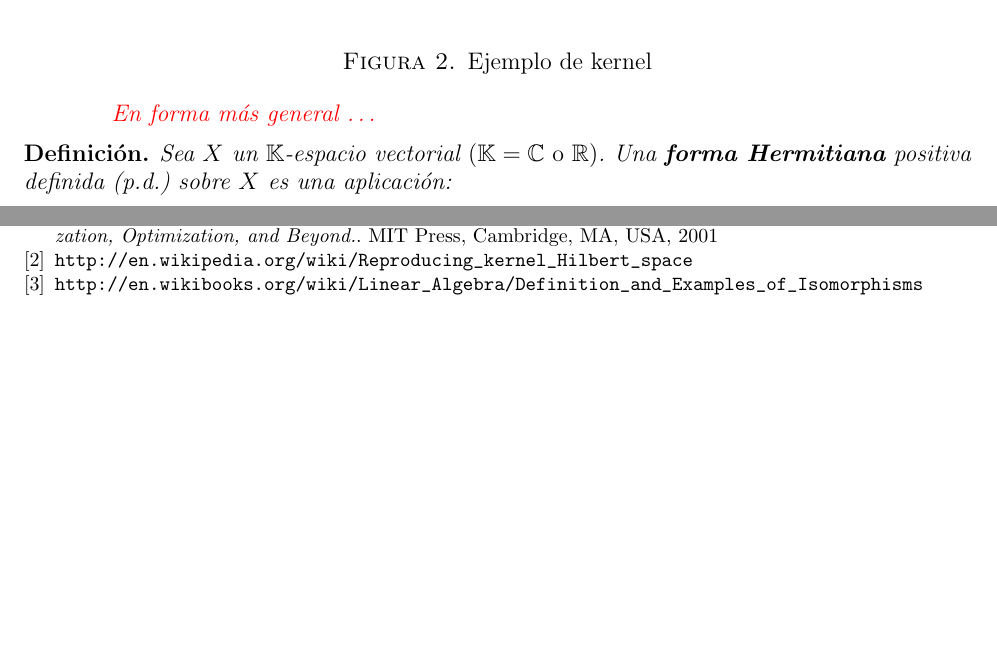
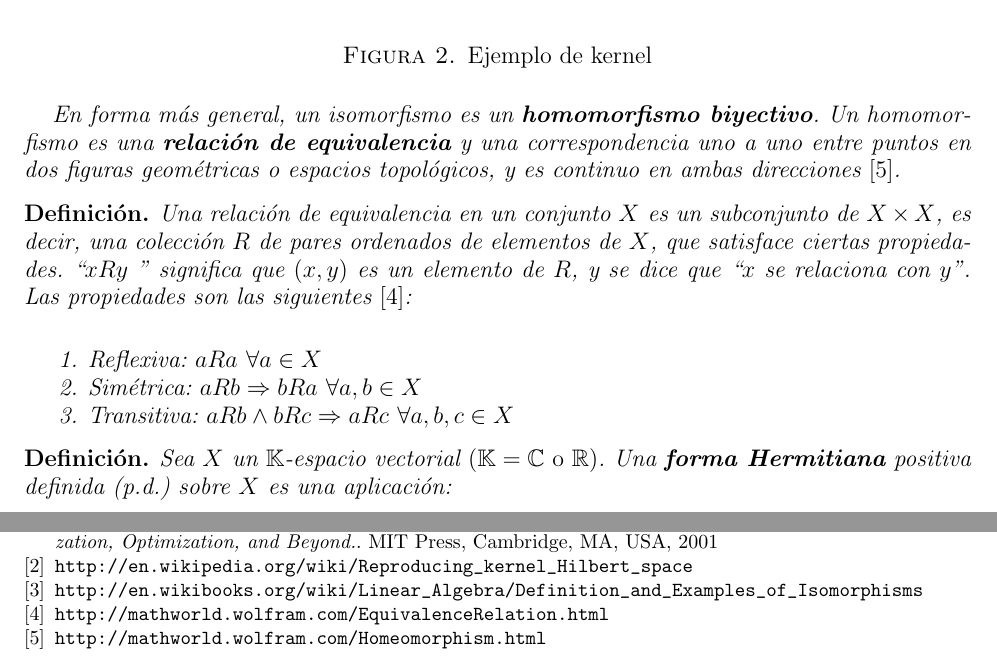
Before and after one commit to mapsa/rkhs_hw, a LaTeX paper (kernelTrick.tex, which reads src/definiciones.tex): two parts of pages 12 and 14 of 14, joined at a grey line, cut so that both start at the same text, the shorter picture padded with empty space. Compiled offline with pdfLaTeX.

Commit message:
más definiciones

```diff
--- a/kernelTrick.tex
+++ b/kernelTrick.tex
@@ -94,6 +94,13 @@ MIT Press, Cambridge, MA, USA, 2001
 \bibitem{wikibooksIsom}
 \url{http://en.wikibooks.org/wiki/Linear_Algebra/Definition_and_Examples_of_Isomorphisms}
 
+\bibitem{wolframREq}
+\url{http://mathworld.wolfram.com/EquivalenceRelation.html}
+
+\bibitem{wolframHomoM}
+\url{http://mathworld.wolfram.com/Homeomorphism.html}
+
+
 \end{thebibliography}
 
 \end{document}
--- a/src/definiciones.tex
+++ b/src/definiciones.tex
@@ -11,12 +11,36 @@ $$f(v_1, v_2) = f(v_1) + f(v_2)$$
 y si $v_ \in V$ y $r \in \mathbb{R}$, entonces:
 $$f(rv)= r f(v)$$
 
-\textcolor{red}{En forma m\'as general \ldots}
+\end{enumerate}
 
-\end{enumerate}
+En forma m\'as general, un isomorfismo es un
+\textbf{homomorfismo biyectivo}.
+Un homomorfismo  es una \textbf{relaci\'on de equivalencia} y una
+correspondencia uno a uno entre puntos en dos figuras geom\'etricas o espacios
+topol\'ogicos, y es continuo en ambas direcciones \cite{wolframHomoM}.
+
+
 % un homomorfismo biyectivo.
 
 %Un homomorfismo es una transformaci\'on que preserva la estructura entre dos estructuras algebraicas (como grupos, anillos, o espacios vectoriales)
+\end{mydef}
+
+
+\begin{mydef}
+Una relaci\'on de equivalencia en un conjunto $X$ es un subconjunto de $X\times
+X$, es decir, una colecci\'on $R$ de pares ordenados de elementos de $X$, que
+satisface ciertas propiedades.
+``$x R y$ '' significa que $(x,y)$ es un elemento de $R$, y se dice que ``$x$
+se relaciona con $y$''.
+Las propiedades son las siguientes \cite{wolframREq}:
+
+\begin{enumerate}
+\item Reflexiva: $a R a \ \forall a \in X$
+
+\item Sim\'etrica: $a R b \Rightarrow b R a \ \forall a,b \in X$
+
+\item Transitiva: $a R b \wedge b R c \Rightarrow a R c \ \forall a,b,c \in X$
+\end{enumerate}
 \end{mydef}
 
 \begin{mydef}
```
